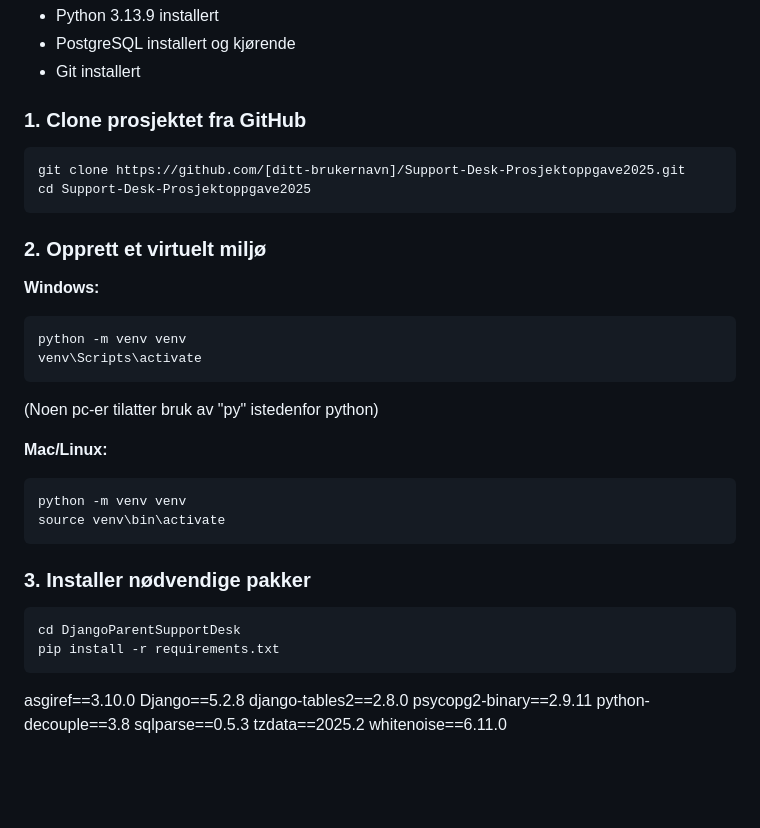
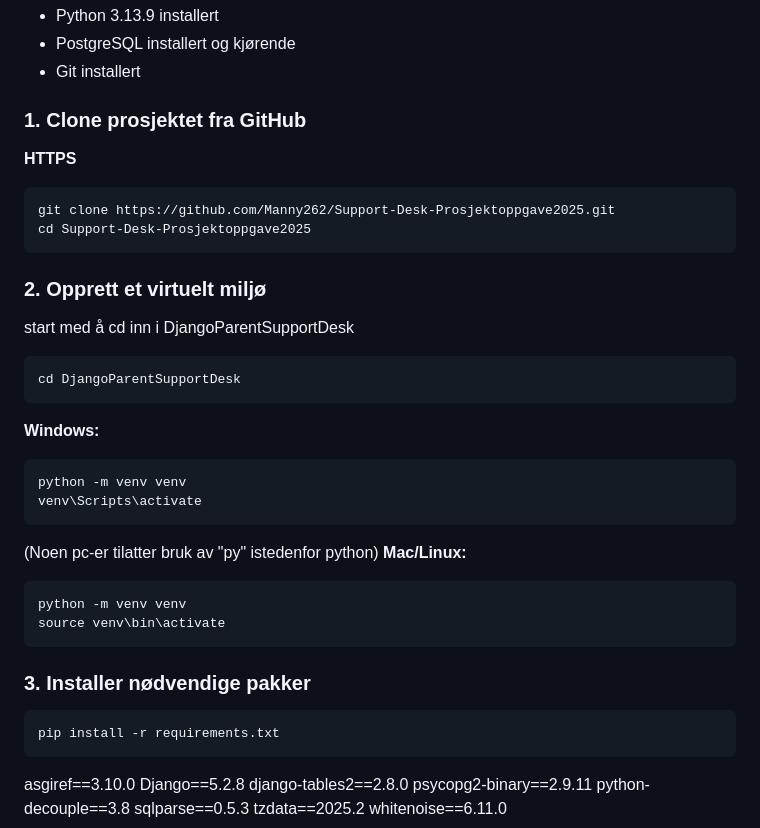
Before and after one commit to Manny262/Support-Desk-Prosjektoppgave2025, a Markdown page: README.md, the part around the change. GitHub-like rendering; blank space fills up the shorter version.

Commit message:
Oppdatert README.md

````diff
--- a/README.md
+++ b/README.md
@@ -13,12 +13,20 @@
 
 ### 1. Clone prosjektet fra GitHub
 
+**HTTPS**
 ```bash
-git clone https://github.com/[ditt-brukernavn]/Support-Desk-Prosjektoppgave2025.git
+git clone https://github.com/Manny262/Support-Desk-Prosjektoppgave2025.git
 cd Support-Desk-Prosjektoppgave2025
 ```
 
+
 ### 2. Opprett et virtuelt miljø
+
+start med å cd inn i DjangoParentSupportDesk
+
+```bash
+cd DjangoParentSupportDesk
+```
 
 **Windows:**
 ```bash
@@ -27,7 +35,6 @@ venv\Scripts\activate
 ```
 
 (Noen pc-er tilatter bruk av "py" istedenfor python)
-
 **Mac/Linux:**
 ```bash
 python -m venv venv
@@ -37,7 +44,6 @@ source venv\bin\activate
 ### 3. Installer nødvendige pakker
 
 ```bash
-cd DjangoParentSupportDesk
 pip install -r requirements.txt
 ```
 
````
